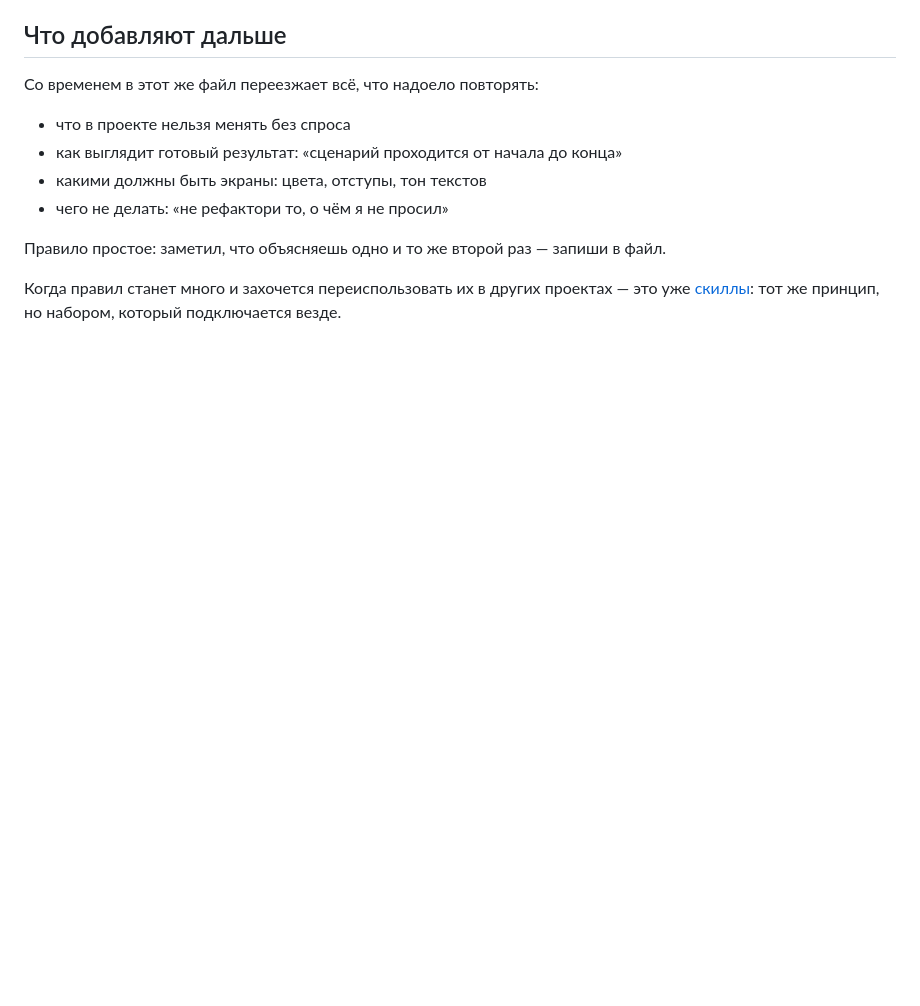
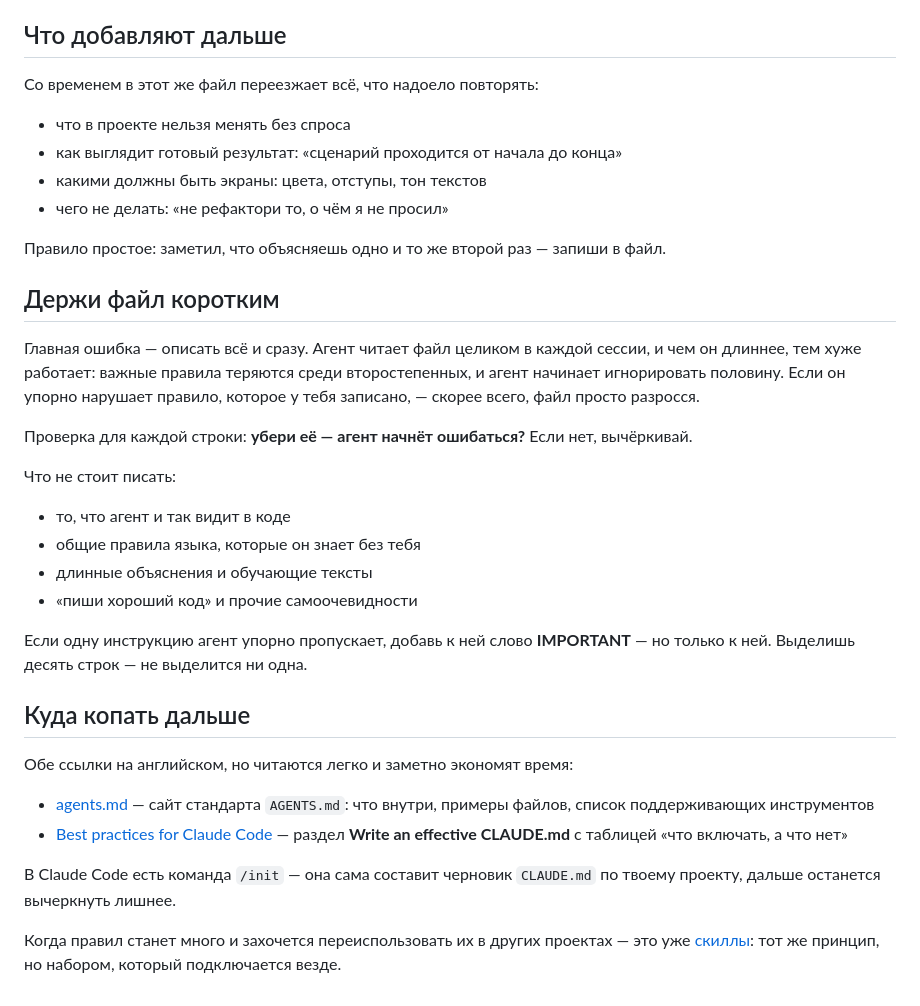
Before and after one commit to arevan/workshop, a Markdown page: content/guide/03a-agents.md, the part around the change. GitHub-like rendering; blank space fills up the shorter version.

Commit message:
В правила проекта добавлены ссылки на официальные гайды
agents.md — стандарт AGENTS.md, и раздел Write an effective CLAUDE.md
из best practices Claude Code. Оттуда же взята практика про краткость
файла: раздутые правила агент начинает игнорировать.

Co-Authored-By: Claude Fable 5 <noreply@anthropic.com>

```diff
--- a/content/guide/03a-agents.md
+++ b/content/guide/03a-agents.md
@@ -75,4 +75,28 @@ slug: agents
 
 Правило простое: заметил, что объясняешь одно и то же второй раз — запиши в файл.
 
+## Держи файл коротким
+
+Главная ошибка — описать всё и сразу. Агент читает файл целиком в каждой сессии, и чем он длиннее, тем хуже работает: важные правила теряются среди второстепенных, и агент начинает игнорировать половину. Если он упорно нарушает правило, которое у тебя записано, — скорее всего, файл просто разросся.
+
+Проверка для каждой строки: **убери её — агент начнёт ошибаться?** Если нет, вычёркивай.
+
+Что не стоит писать:
+
+- то, что агент и так видит в коде
+- общие правила языка, которые он знает без тебя
+- длинные объяснения и обучающие тексты
+- «пиши хороший код» и прочие самоочевидности
+
+Если одну инструкцию агент упорно пропускает, добавь к ней слово **IMPORTANT** — но только к ней. Выделишь десять строк — не выделится ни одна.
+
+## Куда копать дальше
+
+Обе ссылки на английском, но читаются легко и заметно экономят время:
+
+- [agents.md](https://agents.md) — сайт стандарта `AGENTS.md`: что внутри, примеры файлов, список поддерживающих инструментов
+- [Best practices for Claude Code](https://code.claude.com/docs/en/best-practices) — раздел **Write an effective CLAUDE.md** с таблицей «что включать, а что нет»
+
+В Claude Code есть команда `/init` — она сама составит черновик `CLAUDE.md` по твоему проекту, дальше останется вычеркнуть лишнее.
+
 Когда правил станет много и захочется переиспользовать их в других проектах — это уже [скиллы](#skills): тот же принцип, но набором, который подключается везде.
```
